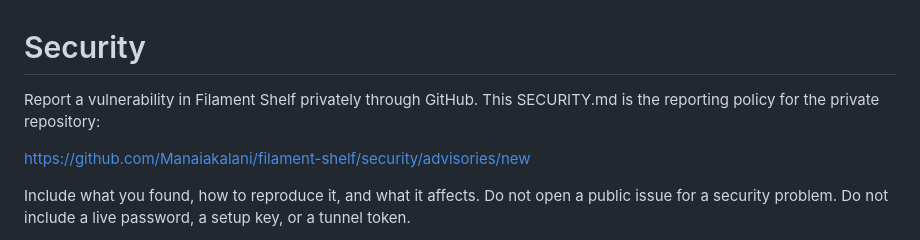
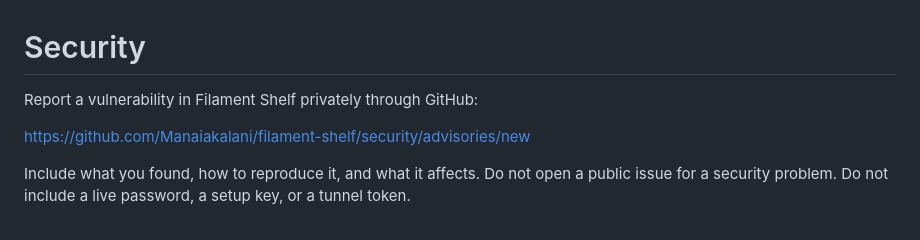
Before and after one commit to Manaiakalani/filament-shelf, a Markdown page: SECURITY.md, the part around the change. GitHub-like rendering.

```diff
--- a/SECURITY.md
+++ b/SECURITY.md
@@ -1,6 +1,6 @@
 # Security
 
-Report a vulnerability in Filament Shelf privately through GitHub. This SECURITY.md is the reporting policy for the private repository:
+Report a vulnerability in Filament Shelf privately through GitHub:
 
 https://github.com/Manaiakalani/filament-shelf/security/advisories/new
 
```
Also changed, not shown: README.md (+34 -9 lines), docs/diagrams/architecture.png (added), docs/screenshots/insights.png (added), docs/screenshots/shelf-dark.png (added), docs/screenshots/shelf-phone.png (added), docs/screenshots/shelf.png (added), 6 other files.
